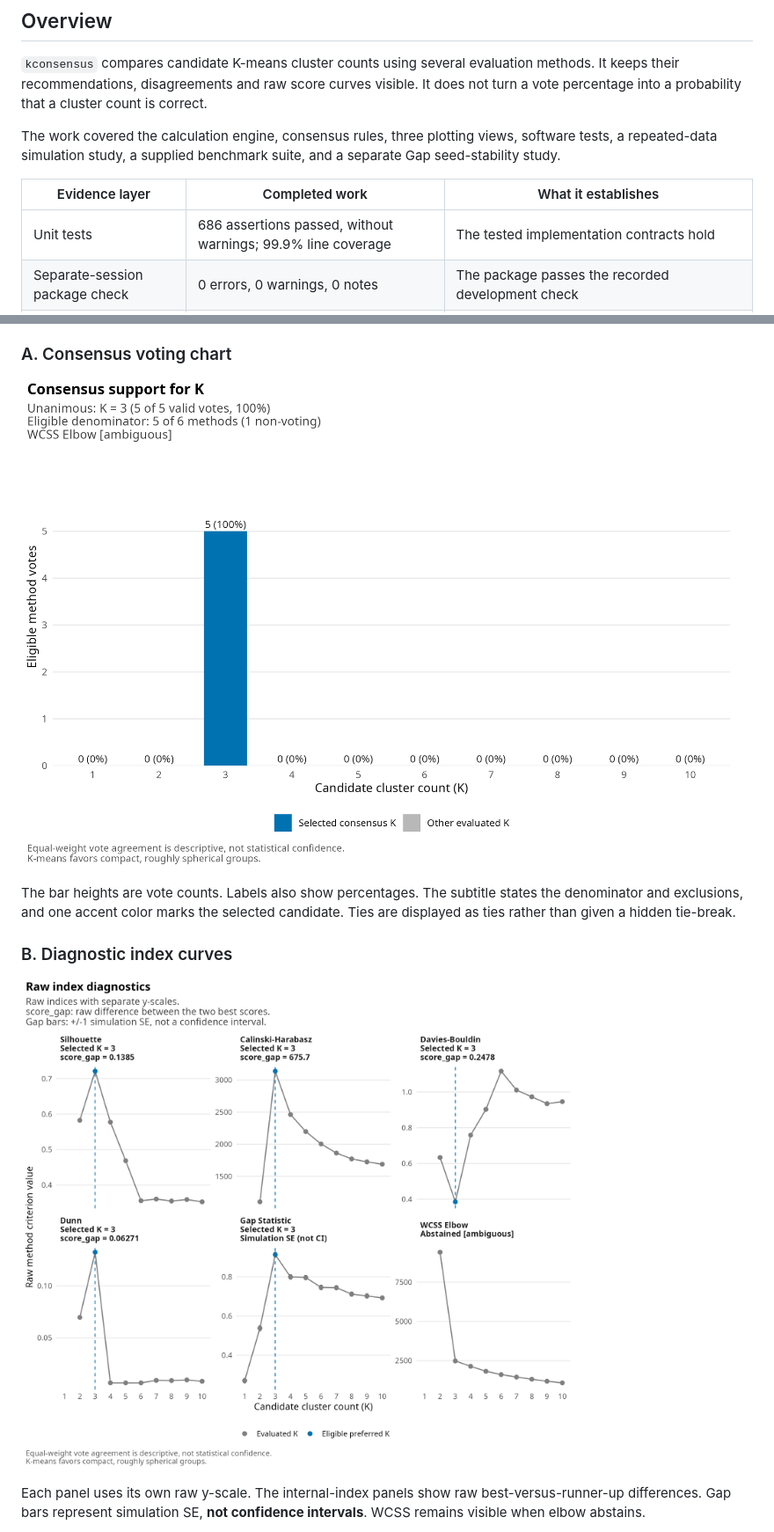
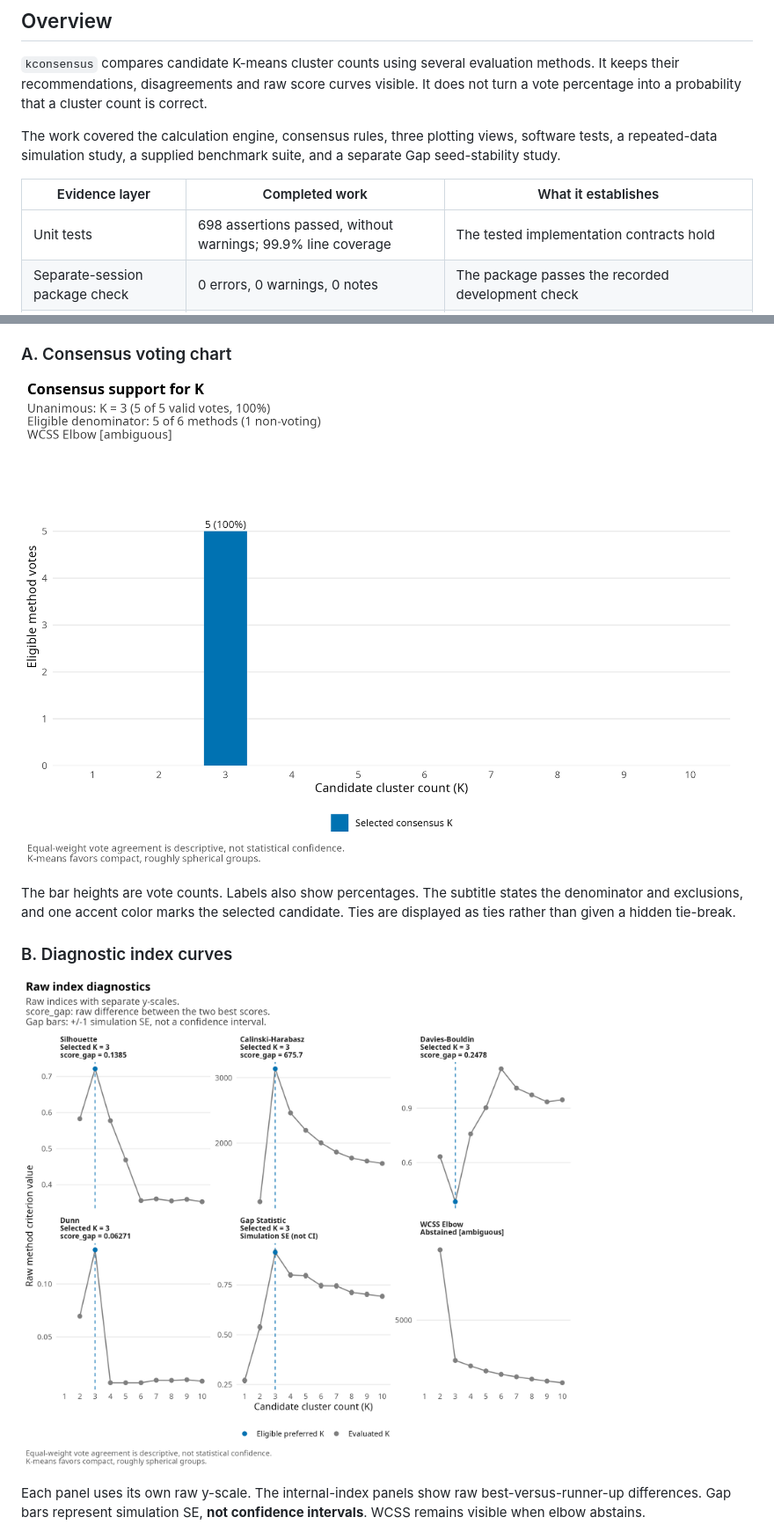
Before and after one commit to UZUB18/kconsensus, a Markdown page: PROJECT_SHOWCASE.md, 2 parts joined by grey strips. Shown at 88% size. Drawn GitHub-style; pictures changed too: man/figures/showcase-consensus.png, man/figures/showcase-indices.png.

```diff
--- a/PROJECT_SHOWCASE.md
+++ b/PROJECT_SHOWCASE.md
@@ -22,7 +22,7 @@ and a separate Gap seed-stability study.
 
 | Evidence layer | Completed work | What it establishes |
 |---|---|---|
-| Unit tests | 686 assertions passed, without warnings; 99.9% line coverage | The tested implementation contracts hold |
+| Unit tests | 698 assertions passed, without warnings; 99.9% line coverage | The tested implementation contracts hold |
 | Separate-session package check | 0 errors, 0 warnings, 0 notes | The package passes the recorded development check |
 | Repeated-data study | 600 generated datasets; 700 consensus evaluations | Behavior under six specified designs and a paired K-range comparison |
 | Supplied benchmark | 19 valid runs and five expected-error cases | Reference agreement, input rejection and behavior on the supplied fixtures |
```
Also changed, not shown: NEWS.md (+10 -1 lines), README.md (+26 -4 lines), dev/RUNTIME_TEST_PLAN.md (added, +204 -0 lines), man/figures/README-indices.png, 9 other files.
